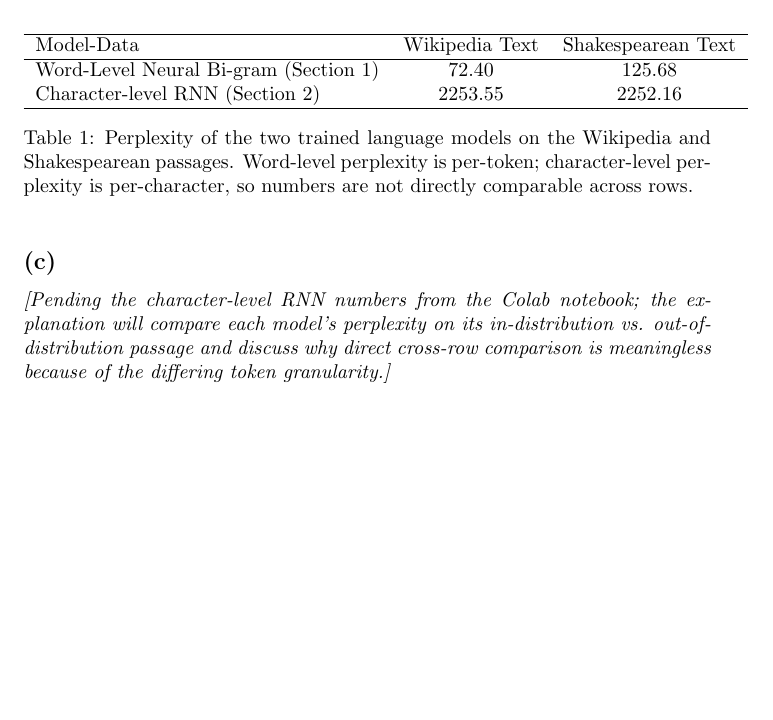
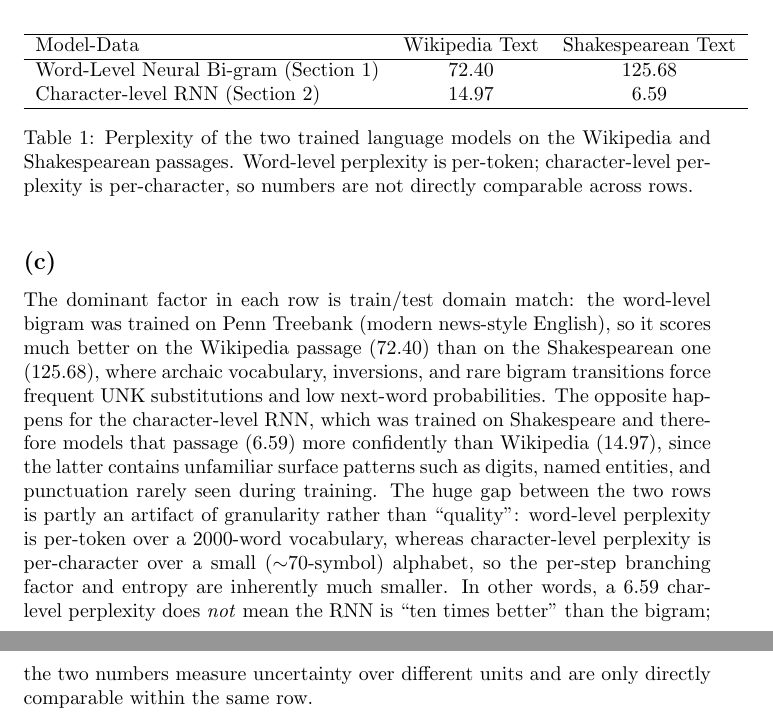
Before and after one commit to ArnavShahor/NLP, a LaTeX problem sheet (HW2/main.tex): part of page 5 of 5 before the commit and two parts of pages 5 and 6 of 6 after it, the two joined at a grey line, cut so that both start at the same text, the shorter picture padded with empty space. Compiled offline with pdfLaTeX.

Commit message:
answer q3c: explain perplexity gaps via train/test domain match and per-token vs per-char granularity

```diff
--- a/HW2/main.tex
+++ b/HW2/main.tex
@@ -175,7 +175,7 @@ This completes the proof, showing that both expressions are mathematically ident
         Model-Data & Wikipedia Text & Shakespearean Text \\
         \hline
         Word-Level Neural Bi-gram (Section 1) & 72.40 & 125.68 \\
-        Character-level RNN (Section 2)       & 2253.55 & 2252.16 \\
+        Character-level RNN (Section 2)       & 14.97 & 6.59   \\
         \hline
     \end{tabular}
     \caption{Perplexity of the two trained language models on the Wikipedia and Shakespearean passages. Word-level perplexity is per-token; character-level perplexity is per-character, so numbers are not directly comparable across rows.}
@@ -184,6 +184,6 @@ This completes the proof, showing that both expressions are mathematically ident
 
 \subsection*{(c)}
 
-\textit{[Pending the character-level RNN numbers from the Colab notebook; the explanation will compare each model's perplexity on its in-distribution vs. out-of-distribution passage and discuss why direct cross-row comparison is meaningless because of the differing token granularity.]}
+The dominant factor in each row is train/test domain match: the word-level bigram was trained on Penn Treebank (modern news-style English), so it scores much better on the Wikipedia passage (72.40) than on the Shakespearean one (125.68), where archaic vocabulary, inversions, and rare bigram transitions force frequent UNK substitutions and low next-word probabilities. The opposite happens for the character-level RNN, which was trained on Shakespeare and therefore models that passage (6.59) more confidently than Wikipedia (14.97), since the latter contains unfamiliar surface patterns such as digits, named entities, and punctuation rarely seen during training. The huge gap between the two rows is partly an artifact of granularity rather than ``quality'': word-level perplexity is per-token over a 2000-word vocabulary, whereas character-level perplexity is per-character over a small ($\sim$70-symbol) alphabet, so the per-step branching factor and entropy are inherently much smaller. In other words, a 6.59 char-level perplexity does \emph{not} mean the RNN is ``ten times better'' than the bigram; the two numbers measure uncertainty over different units and are only directly comparable within the same row.
 
 \end{document}
```
